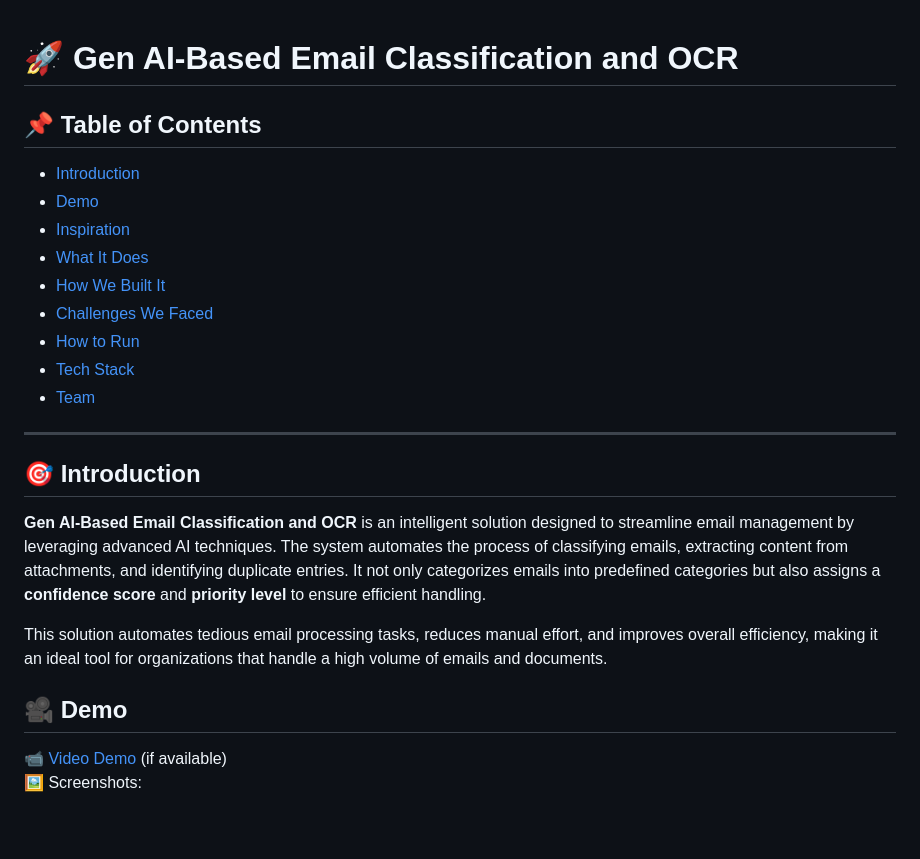
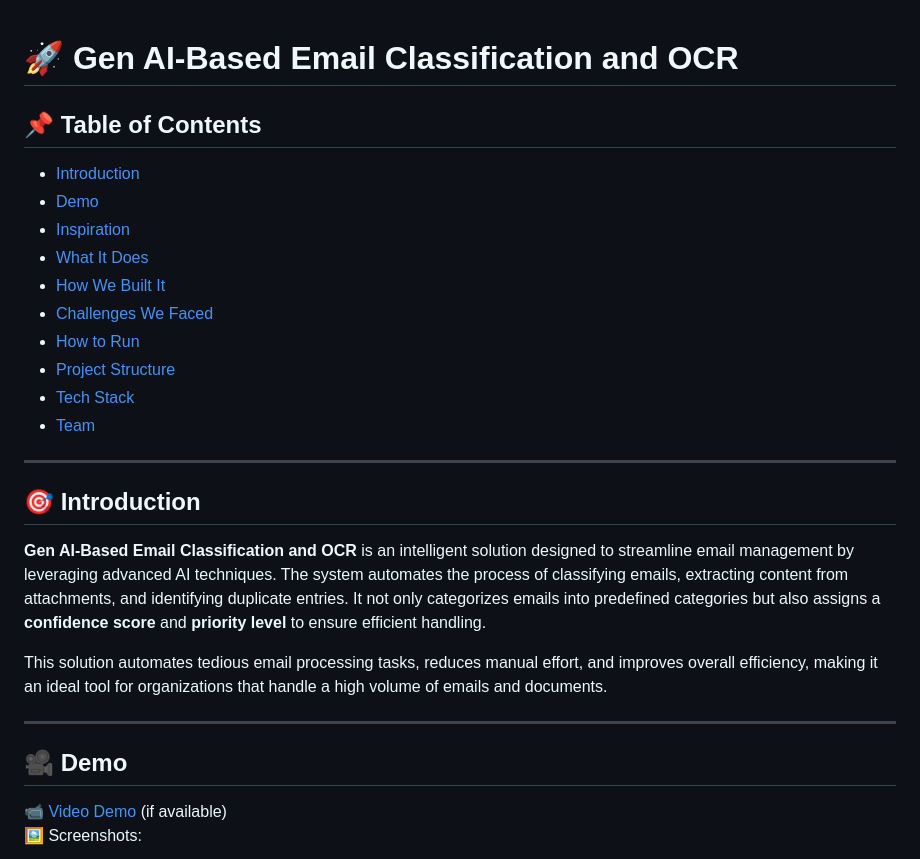
Before and after one commit to ewfx/gaied-classifiers, a Markdown page: README.md, the part around one of its changes. GitHub-like rendering; blank space fills up the shorter version.

```diff
--- a/README.md
+++ b/README.md
@@ -1,25 +1,29 @@
-
 # 🚀 Gen AI-Based Email Classification and OCR
 
 ## 📌 Table of Contents
-- [Introduction](#introduction)
-- [Demo](#demo)
-- [Inspiration](#inspiration)
-- [What It Does](#what-it-does)
-- [How We Built It](#how-we-built-it)
-- [Challenges We Faced](#challenges-we-faced)
-- [How to Run](#how-to-run)
-- [Tech Stack](#tech-stack)
-- [Team](#team)
+- [Introduction](#🎯-introduction)
+- [Demo](#🎥-demo)
+- [Inspiration](#💡-inspiration)
+- [What It Does](#⚙️-what-it-does)
+- [How We Built It](#🛠️-how-we-built-it)
+- [Challenges We Faced](#🚧-challenges-we-faced)
+- [How to Run](#🏃-how-to-run)
+- [Project Structure](#📂-project-structure)
+- [Tech Stack](#🏗️-tech-stack)
+- [Team](#👥-team)
 
 ---
 
 ## 🎯 Introduction
+
 **Gen AI-Based Email Classification and OCR** is an intelligent solution designed to streamline email management by leveraging advanced AI techniques. The system automates the process of classifying emails, extracting content from attachments, and identifying duplicate entries. It not only categorizes emails into predefined categories but also assigns a **confidence score** and **priority level** to ensure efficient handling.
 
 This solution automates tedious email processing tasks, reduces manual effort, and improves overall efficiency, making it an ideal tool for organizations that handle a high volume of emails and documents.
 
+---
+
 ## 🎥 Demo
+
 📹 [Video Demo](#) (if available)
 🖼️ Screenshots:
 
```
Also changed, not shown: other parts of README.md (+98 -67 lines).
